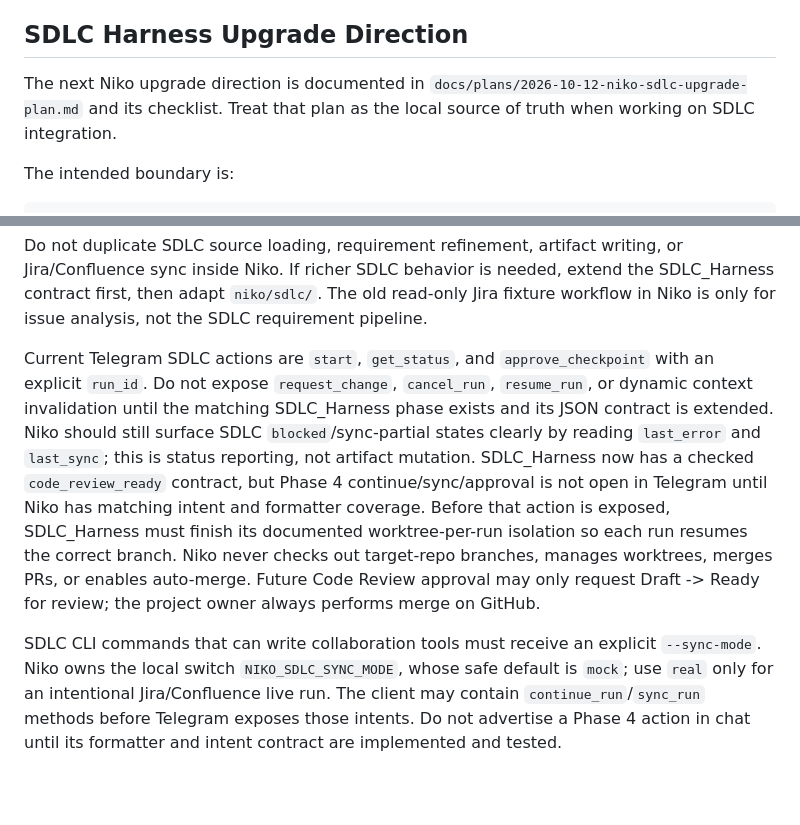
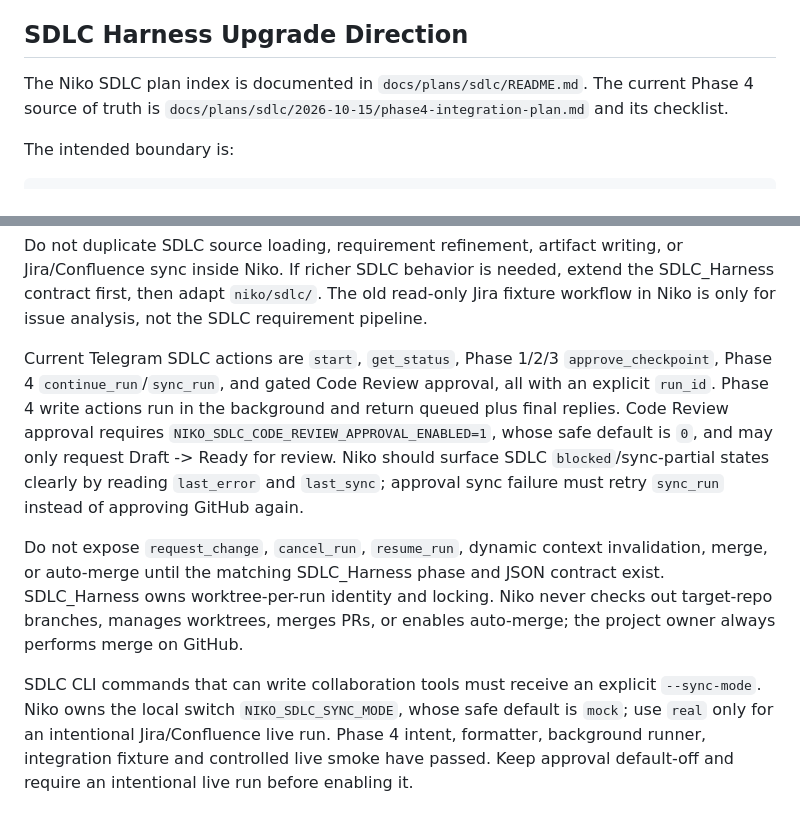
Before and after one commit to LuongAnh1/Niko_Agent, a Markdown page: AGENTS.md, 2 parts joined by grey strips. Drawn GitHub-style; blank space fills up the shorter version.

```diff
--- a/AGENTS.md
+++ b/AGENTS.md
@@ -110,9 +110,9 @@ artifacts before downstream work continues.
 
 ## SDLC Harness Upgrade Direction
 
-The next Niko upgrade direction is documented in
-`docs/plans/2026-10-12-niko-sdlc-upgrade-plan.md` and its checklist. Treat that
-plan as the local source of truth when working on SDLC integration.
+The Niko SDLC plan index is documented in `docs/plans/sdlc/README.md`. The
+current Phase 4 source of truth is
+`docs/plans/sdlc/2026-10-15/phase4-integration-plan.md` and its checklist.
 
 The intended boundary is:
 
@@ -417,24 +417,25 @@ the SDLC_Harness contract first, then adapt `niko/sdlc/`. The old read-only Jira
 fixture workflow in Niko is only for issue analysis, not the SDLC requirement
 pipeline.
 
-Current Telegram SDLC actions are `start`, `get_status`, and
-`approve_checkpoint` with an explicit `run_id`. Do not expose `request_change`,
-`cancel_run`, `resume_run`, or dynamic context invalidation until the matching
-SDLC_Harness phase exists and its JSON contract is extended. Niko should still
-surface SDLC `blocked`/sync-partial states clearly by reading `last_error` and
-`last_sync`; this is status reporting, not artifact mutation. SDLC_Harness now
-has a checked `code_review_ready` contract, but Phase 4 continue/sync/approval is
-not open in Telegram until Niko has matching intent and formatter coverage.
-Before that action is exposed, SDLC_Harness must finish its documented
-worktree-per-run isolation so each run resumes the correct branch. Niko never
-checks out target-repo branches, manages worktrees, merges PRs, or enables
-auto-merge. Future Code Review approval may only request Draft -> Ready for
-review; the project owner always performs merge on GitHub.
+Current Telegram SDLC actions are `start`, `get_status`, Phase 1/2/3
+`approve_checkpoint`, Phase 4 `continue_run`/`sync_run`, and gated Code Review
+approval, all with an explicit `run_id`. Phase 4 write actions run in the
+background and return queued plus final replies. Code Review approval requires
+`NIKO_SDLC_CODE_REVIEW_APPROVAL_ENABLED=1`, whose safe default is `0`, and may
+only request Draft -> Ready for review. Niko should surface SDLC
+`blocked`/sync-partial states clearly by reading `last_error` and `last_sync`;
+approval sync failure must retry `sync_run` instead of approving GitHub again.
+
+Do not expose `request_change`, `cancel_run`, `resume_run`, dynamic context
+invalidation, merge, or auto-merge until the matching SDLC_Harness phase and
+JSON contract exist. SDLC_Harness owns worktree-per-run identity and locking.
+Niko never checks out target-repo branches, manages worktrees, merges PRs, or
+enables auto-merge; the project owner always performs merge on GitHub.
 
 SDLC CLI commands that can write collaboration tools must receive an explicit
 `--sync-mode`. Niko owns the local switch `NIKO_SDLC_SYNC_MODE`, whose safe
 default is `mock`; use `real` only for an intentional Jira/Confluence live run.
-The client may contain `continue_run`/`sync_run` methods before Telegram exposes
-those intents. Do not advertise a Phase 4 action in chat until its formatter and
-intent contract are implemented and tested.
+Phase 4 intent, formatter, background runner, integration fixture and controlled
+live smoke have passed. Keep approval default-off and require an intentional
+live run before enabling it.
 <!-- NIKO_SDLC_SYNC_END -->
```
Also changed, not shown: README.md (+13 -13 lines).
